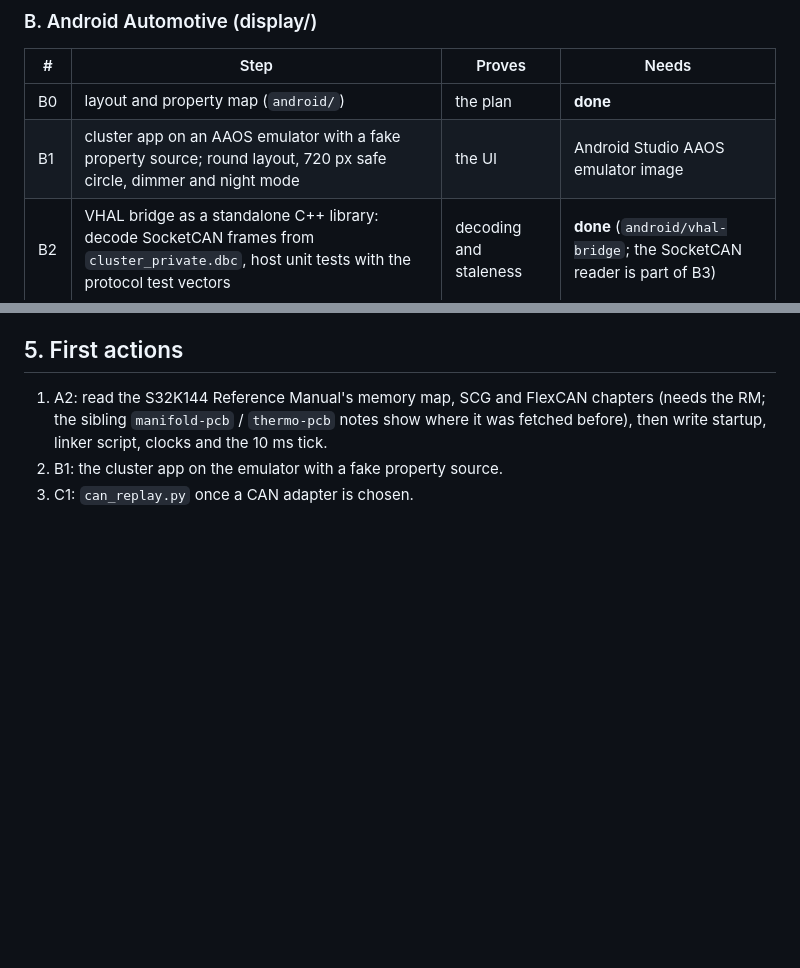
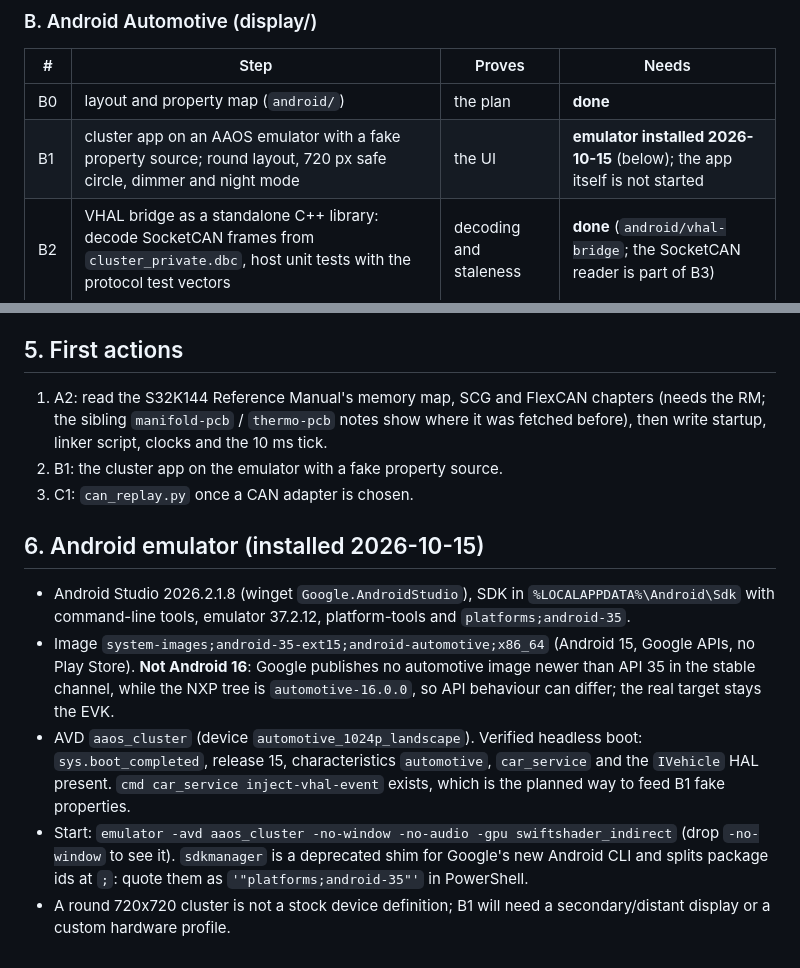
Before and after one commit to jessiepullaro414/Cluster, a Markdown page: software/PLAN.md, 2 parts joined by grey strips. GitHub-like rendering; blank space fills up the shorter version.

Commit message:
software: record the AAOS emulator setup (Android 15 automotive image, AVD aaos_cluster)
Co-Authored-By: Claude Sonnet 5.5 <noreply@anthropic.com>

```diff
--- a/software/PLAN.md
+++ b/software/PLAN.md
@@ -44,7 +44,7 @@ A2 was done from the Reference Manual (SRAM ECC zero-fill before any read, watch
 | # | Step | Proves | Needs |
 |---|---|---|---|
 | B0 | layout and property map (`android/`) | the plan | **done** |
-| B1 | cluster app on an AAOS emulator with a fake property source; round layout, 720 px safe circle, dimmer and night mode | the UI | Android Studio AAOS emulator image |
+| B1 | cluster app on an AAOS emulator with a fake property source; round layout, 720 px safe circle, dimmer and night mode | the UI | **emulator installed 2026-10-15** (below); the app itself is not started |
 | B2 | VHAL bridge as a standalone C++ library: decode SocketCAN frames from `cluster_private.dbc`, host unit tests with the protocol test vectors | decoding and staleness | **done** (`android/vhal-bridge`; the SocketCAN reader is part of B3) |
 | B3 | wire the bridge into the AAOS vehicle HAL in `~/imx-automotive` and build | a real build | WSL tree, hours of build time |
 | B4 | rotary service (dial ADC and click to key/rotary events) | the dial | Verdin + display board |
@@ -73,3 +73,10 @@ Every register address and bit comes from the Reference Manual, not memory; stub
 1. A2: read the S32K144 Reference Manual's memory map, SCG and FlexCAN chapters (needs the RM; the sibling `manifold-pcb` / `thermo-pcb` notes show where it was fetched before), then write startup, linker script, clocks and the 10 ms tick.
 2. B1: the cluster app on the emulator with a fake property source.
 3. C1: `can_replay.py` once a CAN adapter is chosen.
+
+## 6. Android emulator (installed 2026-10-15)
+- Android Studio 2026.2.1.8 (winget `Google.AndroidStudio`), SDK in `%LOCALAPPDATA%\Android\Sdk` with command-line tools, emulator 37.2.12, platform-tools and `platforms;android-35`.
+- Image `system-images;android-35-ext15;android-automotive;x86_64` (Android 15, Google APIs, no Play Store). **Not Android 16**: Google publishes no automotive image newer than API 35 in the stable channel, while the NXP tree is `automotive-16.0.0`, so API behaviour can differ; the real target stays the EVK.
+- AVD `aaos_cluster` (device `automotive_1024p_landscape`). Verified headless boot: `sys.boot_completed`, release 15, characteristics `automotive`, `car_service` and the `IVehicle` HAL present. `cmd car_service inject-vhal-event` exists, which is the planned way to feed B1 fake properties.
+- Start: `emulator -avd aaos_cluster -no-window -no-audio -gpu swiftshader_indirect` (drop `-no-window` to see it). `sdkmanager` is a deprecated shim for Google's new Android CLI and splits package ids at `;`: quote them as `'"platforms;android-35"'` in PowerShell.
+- A round 720x720 cluster is not a stock device definition; B1 will need a secondary/distant display or a custom hardware profile.
```
